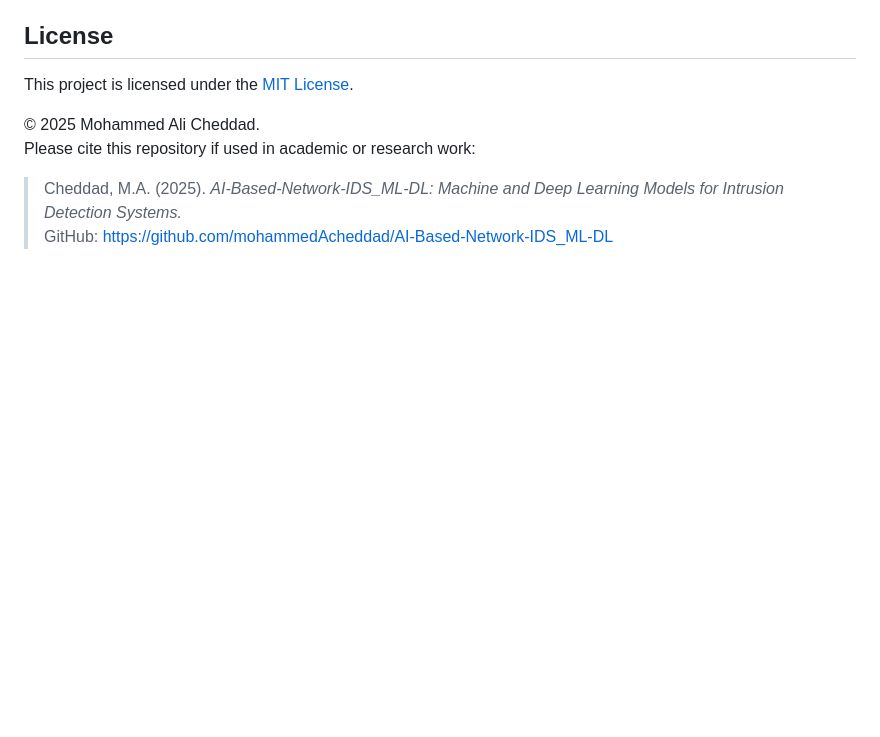
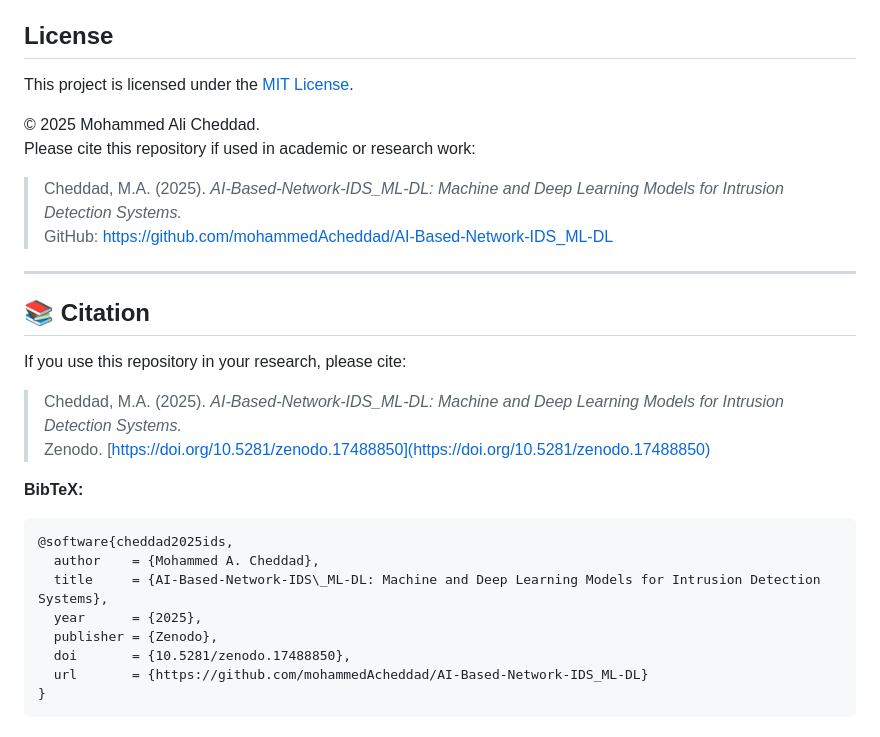
Before and after one commit to mohammedAcheddad/AI-Based-Network-IDS_ML-DL, a Markdown page: README.md, the part around the change. Drawn GitHub-style; blank space fills up the shorter version.

Commit message:
Add citation section to README
Added citation section with BibTeX format for academic use.

````diff
--- a/README.md
+++ b/README.md
@@ -405,3 +405,25 @@ Please cite this repository if used in academic or research work:
 
 > Cheddad, M.A. (2025). *AI-Based-Network-IDS_ML-DL: Machine and Deep Learning Models for Intrusion Detection Systems.*
 > GitHub: https://github.com/mohammedAcheddad/AI-Based-Network-IDS_ML-DL
+
+
+---
+
+## 📚 Citation
+
+If you use this repository in your research, please cite:
+
+> Cheddad, M.A. (2025). *AI-Based-Network-IDS_ML-DL: Machine and Deep Learning Models for Intrusion Detection Systems.*
+> Zenodo. [https://doi.org/10.5281/zenodo.17488850](https://doi.org/10.5281/zenodo.17488850)
+
+**BibTeX:**
+```bibtex
+@software{cheddad2025ids,
+  author    = {Mohammed A. Cheddad},
+  title     = {AI-Based-Network-IDS\_ML-DL: Machine and Deep Learning Models for Intrusion Detection Systems},
+  year      = {2025},
+  publisher = {Zenodo},
+  doi       = {10.5281/zenodo.17488850},
+  url       = {https://github.com/mohammedAcheddad/AI-Based-Network-IDS_ML-DL}
+}
+```
````
